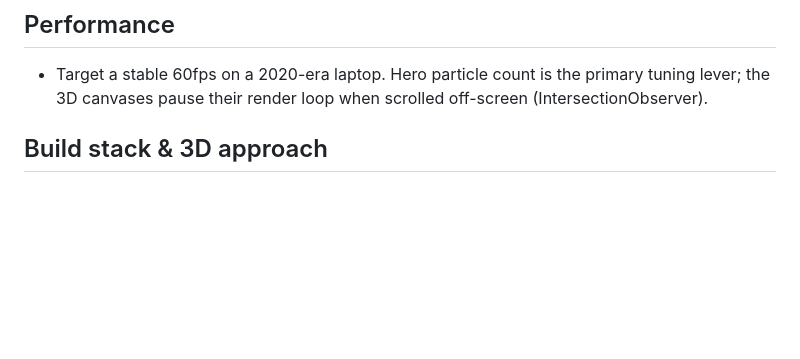
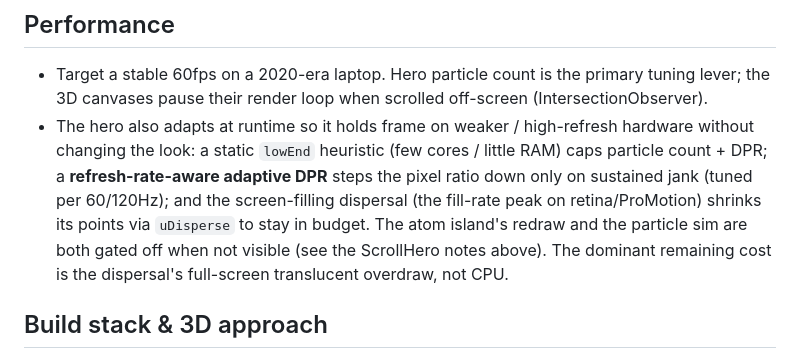
Before and after one commit to courtgranville/courtgranville, a Markdown page: CLAUDE.md, the part around one of its changes. GitHub-like rendering; blank space fills up the shorter version.

```diff
--- a/CLAUDE.md
+++ b/CLAUDE.md
@@ -117,6 +117,7 @@ Rules:
 
 ## Performance
 - Target a stable 60fps on a 2020-era laptop. Hero particle count is the primary tuning lever; the 3D canvases pause their render loop when scrolled off-screen (IntersectionObserver).
+- The hero also adapts at runtime so it holds frame on weaker / high-refresh hardware without changing the look: a static `lowEnd` heuristic (few cores / little RAM) caps particle count + DPR; a **refresh-rate-aware adaptive DPR** steps the pixel ratio down only on sustained jank (tuned per 60/120Hz); and the screen-filling dispersal (the fill-rate peak on retina/ProMotion) shrinks its points via `uDisperse` to stay in budget. The atom island's redraw and the particle sim are both gated off when not visible (see the ScrollHero notes above). The dominant remaining cost is the dispersal's full-screen translucent overdraw, not CPU.
 
 ## Build stack & 3D approach
 
```
Also changed, not shown: other parts of CLAUDE.md (+2 -2 lines).
